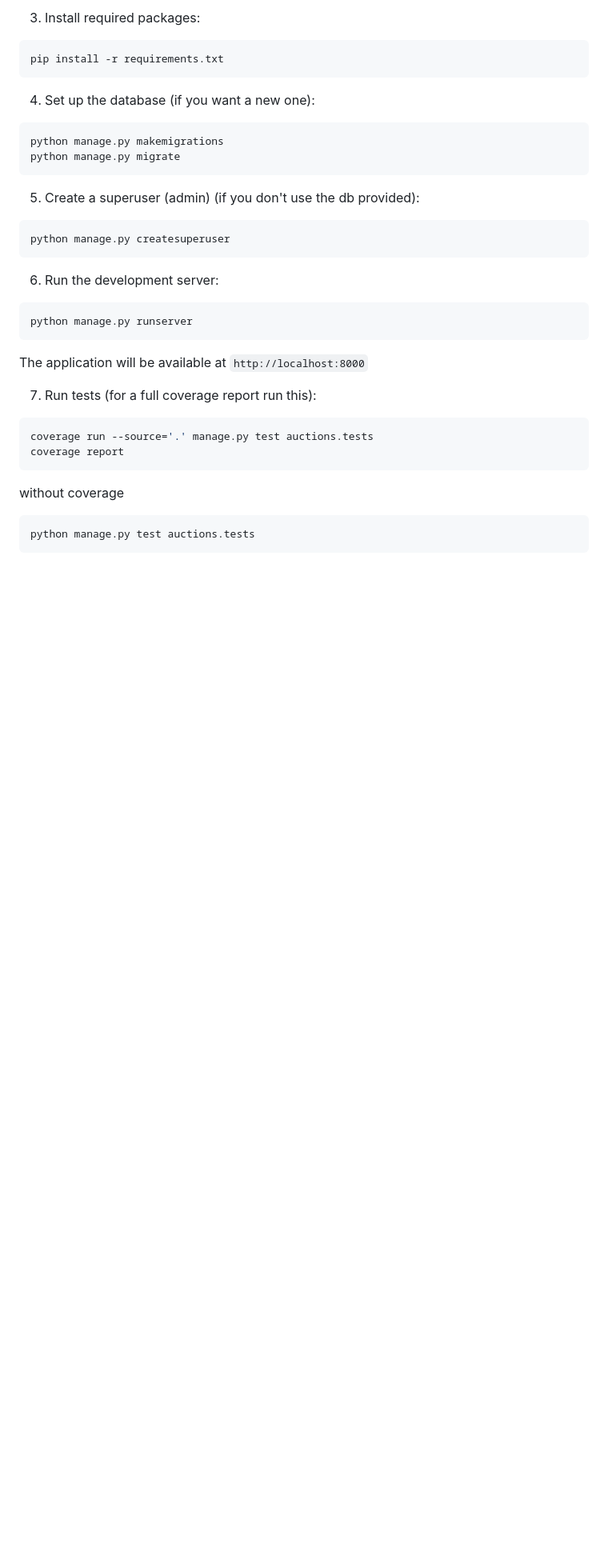
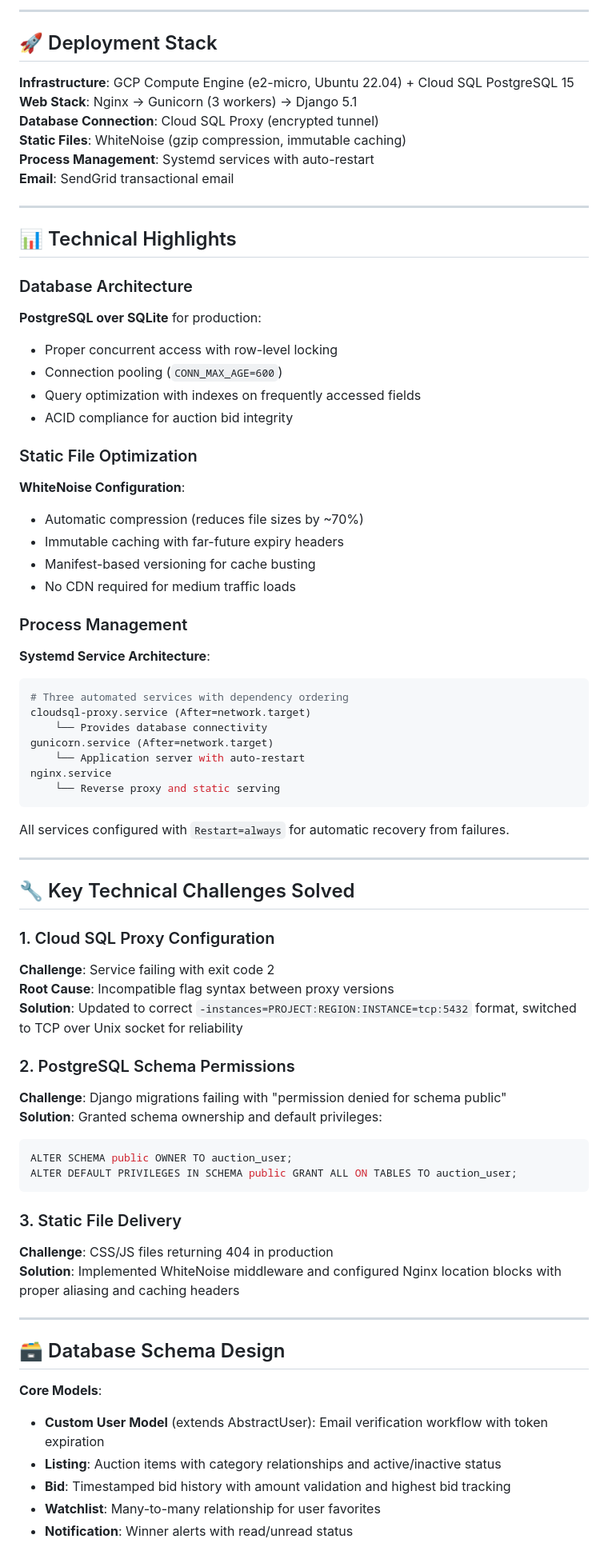
Before and after one commit to Michael-Pytel/AuctionApp, a Markdown page: readme.md, the part around one of its changes. Shown at 80% size. Rendered like a GitHub page; blank space fills up the shorter version.

````diff
--- a/readme.md
+++ b/readme.md
@@ -49,35 +78,77 @@ source .venv/bin/activate  # On Windows: .venv\Scripts\activate
 ```
 
-3. Install required packages:
-```bash
-pip install -r requirements.txt
+---
+
+## 🚀 Deployment Stack
+
+**Infrastructure**: GCP Compute Engine (e2-micro, Ubuntu 22.04) + Cloud SQL PostgreSQL 15
+**Web Stack**: Nginx → Gunicorn (3 workers) → Django 5.1
+**Database Connection**: Cloud SQL Proxy (encrypted tunnel)
+**Static Files**: WhiteNoise (gzip compression, immutable caching)
+**Process Management**: Systemd services with auto-restart
+**Email**: SendGrid transactional email
+
+---
+
+## 📊 Technical Highlights
+
+### Database Architecture
+**PostgreSQL over SQLite** for production:
+- Proper concurrent access with row-level locking
+- Connection pooling (`CONN_MAX_AGE=600`)
+- Query optimization with indexes on frequently accessed fields
+- ACID compliance for auction bid integrity
+
+### Static File Optimization
+**WhiteNoise Configuration**:
+- Automatic compression (reduces file sizes by ~70%)
+- Immutable caching with far-future expiry headers
+- Manifest-based versioning for cache busting
+- No CDN required for medium traffic loads
+
+### Process Management
+**Systemd Service Architecture**:
+```ini
+# Three automated services with dependency ordering
+cloudsql-proxy.service (After=network.target)
+    └── Provides database connectivity
+gunicorn.service (After=network.target)
+    └── Application server with auto-restart
+nginx.service
+    └── Reverse proxy and static serving
 ```
 
-4. Set up the database (if you want a new one):
-```bash
-python manage.py makemigrations
-python manage.py migrate
+All services configured with `Restart=always` for automatic recovery from failures.
+
+---
+
+## 🔧 Key Technical Challenges Solved
+
+### 1. Cloud SQL Proxy Configuration
+**Challenge**: Service failing with exit code 2
+**Root Cause**: Incompatible flag syntax between proxy versions
+**Solution**: Updated to correct `-instances=PROJECT:REGION:INSTANCE=tcp:5432` format, switched to TCP over Unix socket for reliability
+
+### 2. PostgreSQL Schema Permissions
+**Challenge**: Django migrations failing with "permission denied for schema public"
+**Solution**: Granted schema ownership and default privileges:
+```sql
+ALTER SCHEMA public OWNER TO auction_user;
+ALTER DEFAULT PRIVILEGES IN SCHEMA public GRANT ALL ON TABLES TO auction_user;
 ```
 
-5. Create a superuser (admin) (if you don't use the db provided):
-```bash
-python manage.py createsuperuser
-```
+### 3. Static File Delivery
+**Challenge**: CSS/JS files returning 404 in production
+**Solution**: Implemented WhiteNoise middleware and configured Nginx location blocks with proper aliasing and caching headers
 
-6. Run the development server:
-```bash
-python manage.py runserver
-```
+---
 
-The application will be available at `http://localhost:8000`
+## 🗃️ Database Schema Design
 
-7. Run tests (for a full coverage report run this):
-```bash
-coverage run --source='.' manage.py test auctions.tests
-coverage report
-```
-without coverage
-```bash
-python manage.py test auctions.tests
-```
+**Core Models**:
+- **Custom User Model** (extends AbstractUser): Email verification workflow with token expiration
+- **Listing**: Auction items with category relationships and active/inactive status
+- **Bid**: Timestamped bid history with amount validation and highest bid tracking
+- **Watchlist**: Many-to-many relationship for user favorites
+- **Notification**: Winner alerts with read/unread status
 
````
Also changed, not shown: other parts of readme.md (+103 -142 lines).
